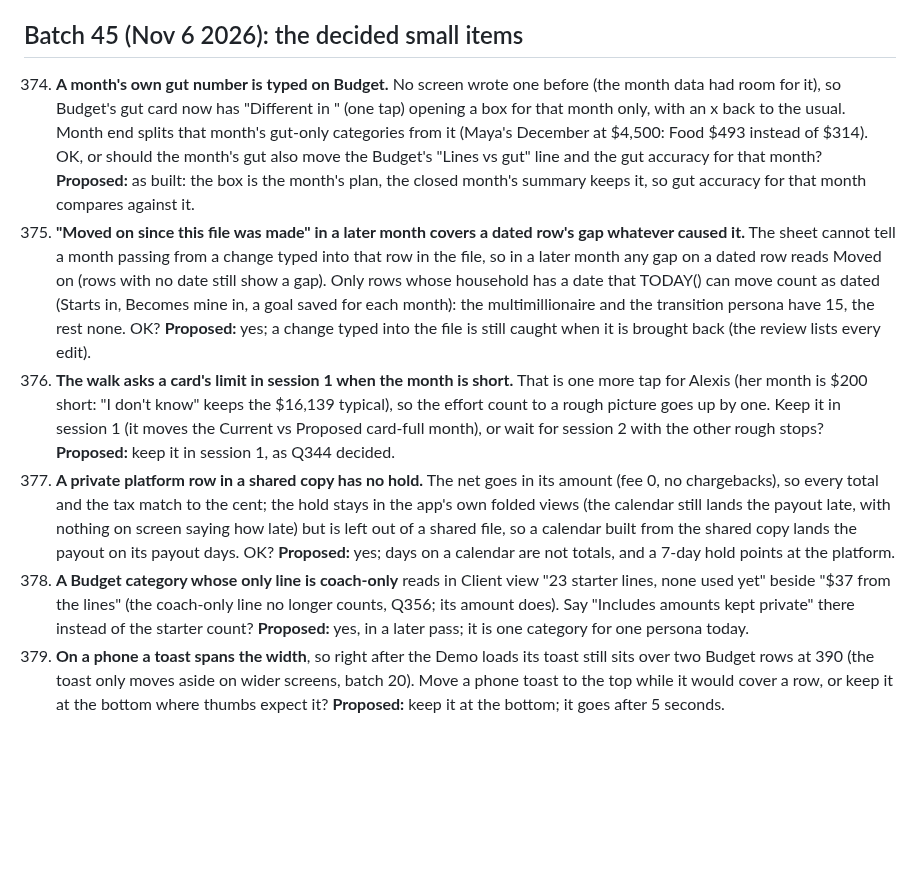
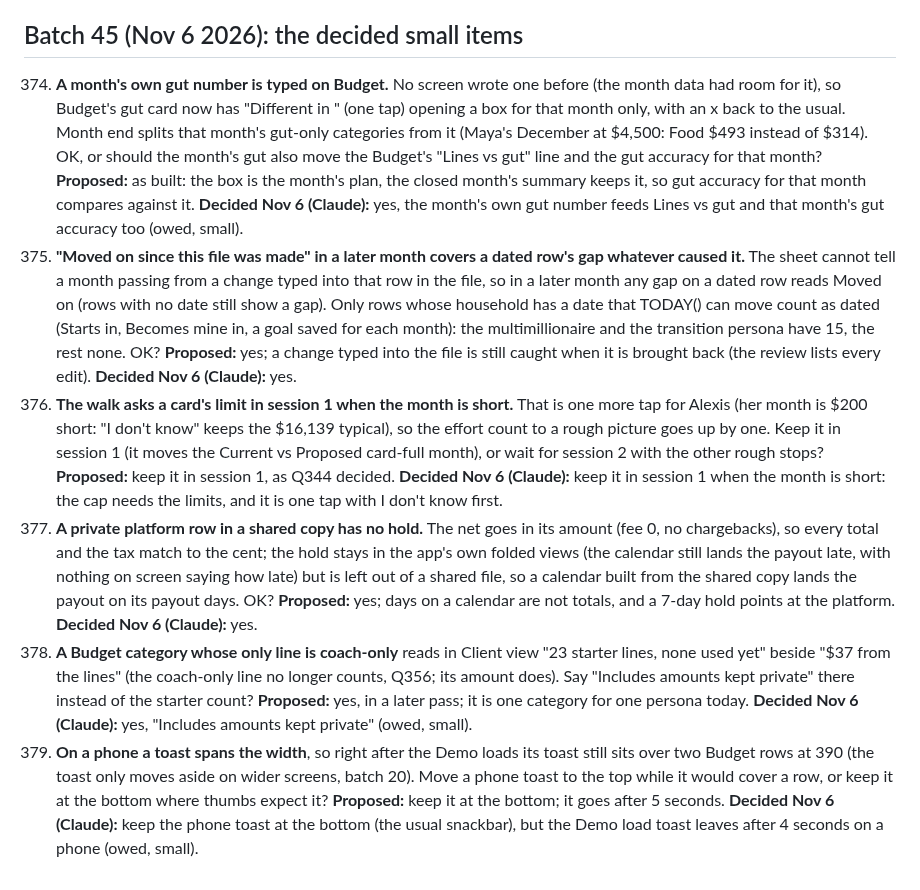
Before and after one commit to Sapphirestoneage/Slam, a Markdown page: QUESTIONS.md, the part around the change. Rendered like a GitHub page; blank space fills up the shorter version.

Commit message:
QUESTIONS 374 to 379 decided
Co-Authored-By: Claude Opus 5.5 <noreply@anthropic.com>
Claude-Session: https://claude.ai/code/session_01XCzxuA158VGC395LYEku85

```diff
--- a/QUESTIONS.md
+++ b/QUESTIONS.md
@@ -681,9 +681,9 @@ Answered and built from the second overnight brief: 140 (a parked hole does not
 373. **Ask next in the walk.** next-best.md puts Ask next on Home only (and beside the transcript in Phase 7), so Walk me through keeps its own order (every empty or rough box). Should the walk start with the Ask next question? **Proposed:** yes, as its first stop, in the next walk pass. **Decided Nov 6 (Claude):** yes, in the next walk pass (owed).
 ## Batch 45 (Nov 6 2026): the decided small items
 
-374. **A month's own gut number is typed on Budget.** No screen wrote one before (the month data had room for it), so Budget's gut card now has "Different in <month>" (one tap) opening a box for that month only, with an x back to the usual. Month end splits that month's gut-only categories from it (Maya's December at $4,500: Food $493 instead of $314). OK, or should the month's gut also move the Budget's "Lines vs gut" line and the gut accuracy for that month? **Proposed:** as built: the box is the month's plan, the closed month's summary keeps it, so gut accuracy for that month compares against it.
-375. **"Moved on since this file was made" in a later month covers a dated row's gap whatever caused it.** The sheet cannot tell a month passing from a change typed into that row in the file, so in a later month any gap on a dated row reads Moved on (rows with no date still show a gap). Only rows whose household has a date that TODAY() can move count as dated (Starts in, Becomes mine in, a goal saved for each month): the multimillionaire and the transition persona have 15, the rest none. OK? **Proposed:** yes; a change typed into the file is still caught when it is brought back (the review lists every edit).
-376. **The walk asks a card's limit in session 1 when the month is short.** That is one more tap for Alexis (her month is $200 short: "I don't know" keeps the $16,139 typical), so the effort count to a rough picture goes up by one. Keep it in session 1 (it moves the Current vs Proposed card-full month), or wait for session 2 with the other rough stops? **Proposed:** keep it in session 1, as Q344 decided.
-377. **A private platform row in a shared copy has no hold.** The net goes in its amount (fee 0, no chargebacks), so every total and the tax match to the cent; the hold stays in the app's own folded views (the calendar still lands the payout late, with nothing on screen saying how late) but is left out of a shared file, so a calendar built from the shared copy lands the payout on its payout days. OK? **Proposed:** yes; days on a calendar are not totals, and a 7-day hold points at the platform.
-378. **A Budget category whose only line is coach-only** reads in Client view "23 starter lines, none used yet" beside "$37 from the lines" (the coach-only line no longer counts, Q356; its amount does). Say "Includes amounts kept private" there instead of the starter count? **Proposed:** yes, in a later pass; it is one category for one persona today.
-379. **On a phone a toast spans the width**, so right after the Demo loads its toast still sits over two Budget rows at 390 (the toast only moves aside on wider screens, batch 20). Move a phone toast to the top while it would cover a row, or keep it at the bottom where thumbs expect it? **Proposed:** keep it at the bottom; it goes after 5 seconds.
+374. **A month's own gut number is typed on Budget.** No screen wrote one before (the month data had room for it), so Budget's gut card now has "Different in <month>" (one tap) opening a box for that month only, with an x back to the usual. Month end splits that month's gut-only categories from it (Maya's December at $4,500: Food $493 instead of $314). OK, or should the month's gut also move the Budget's "Lines vs gut" line and the gut accuracy for that month? **Proposed:** as built: the box is the month's plan, the closed month's summary keeps it, so gut accuracy for that month compares against it. **Decided Nov 6 (Claude):** yes, the month's own gut number feeds Lines vs gut and that month's gut accuracy too (owed, small).
+375. **"Moved on since this file was made" in a later month covers a dated row's gap whatever caused it.** The sheet cannot tell a month passing from a change typed into that row in the file, so in a later month any gap on a dated row reads Moved on (rows with no date still show a gap). Only rows whose household has a date that TODAY() can move count as dated (Starts in, Becomes mine in, a goal saved for each month): the multimillionaire and the transition persona have 15, the rest none. OK? **Proposed:** yes; a change typed into the file is still caught when it is brought back (the review lists every edit). **Decided Nov 6 (Claude):** yes.
+376. **The walk asks a card's limit in session 1 when the month is short.** That is one more tap for Alexis (her month is $200 short: "I don't know" keeps the $16,139 typical), so the effort count to a rough picture goes up by one. Keep it in session 1 (it moves the Current vs Proposed card-full month), or wait for session 2 with the other rough stops? **Proposed:** keep it in session 1, as Q344 decided. **Decided Nov 6 (Claude):** keep it in session 1 when the month is short: the cap needs the limits, and it is one tap with I don't know first.
+377. **A private platform row in a shared copy has no hold.** The net goes in its amount (fee 0, no chargebacks), so every total and the tax match to the cent; the hold stays in the app's own folded views (the calendar still lands the payout late, with nothing on screen saying how late) but is left out of a shared file, so a calendar built from the shared copy lands the payout on its payout days. OK? **Proposed:** yes; days on a calendar are not totals, and a 7-day hold points at the platform. **Decided Nov 6 (Claude):** yes.
+378. **A Budget category whose only line is coach-only** reads in Client view "23 starter lines, none used yet" beside "$37 from the lines" (the coach-only line no longer counts, Q356; its amount does). Say "Includes amounts kept private" there instead of the starter count? **Proposed:** yes, in a later pass; it is one category for one persona today. **Decided Nov 6 (Claude):** yes, "Includes amounts kept private" (owed, small).
+379. **On a phone a toast spans the width**, so right after the Demo loads its toast still sits over two Budget rows at 390 (the toast only moves aside on wider screens, batch 20). Move a phone toast to the top while it would cover a row, or keep it at the bottom where thumbs expect it? **Proposed:** keep it at the bottom; it goes after 5 seconds. **Decided Nov 6 (Claude):** keep the phone toast at the bottom (the usual snackbar), but the Demo load toast leaves after 4 seconds on a phone (owed, small).
```
